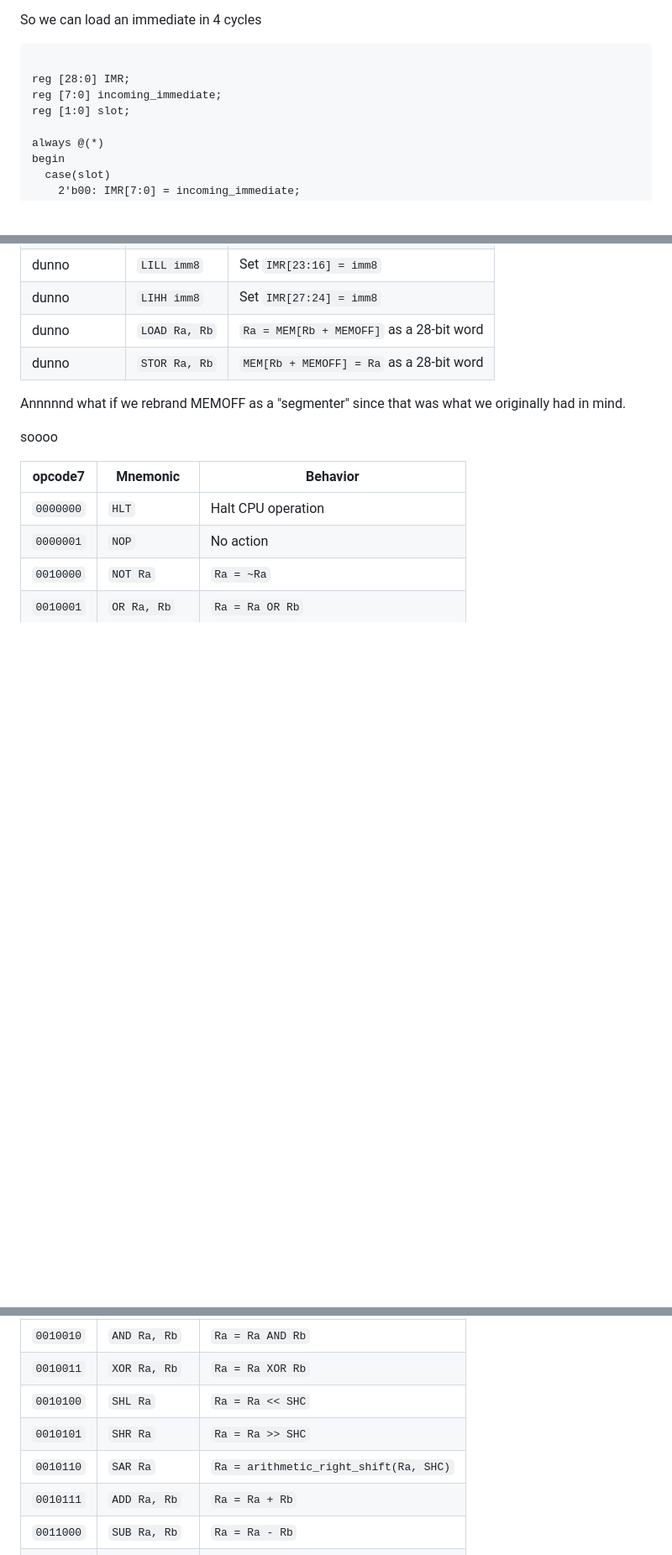
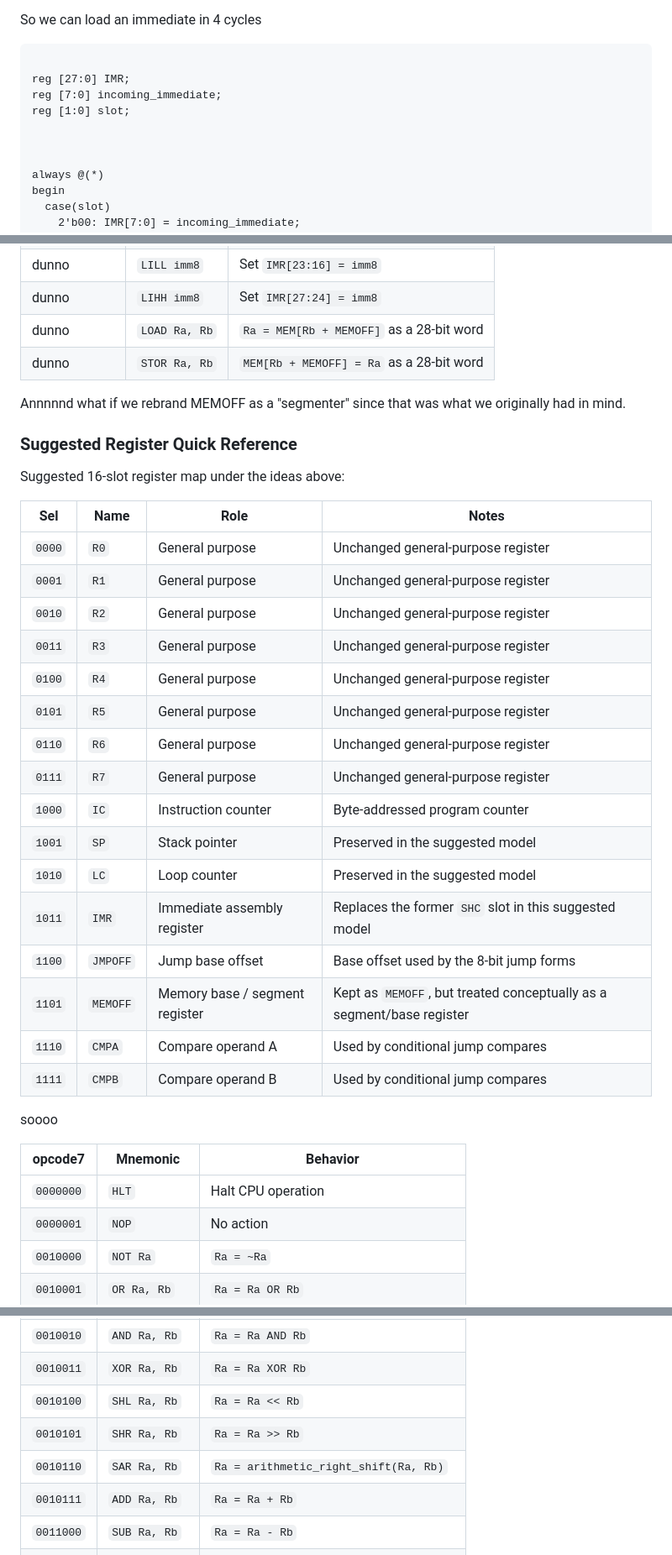
Before and after one commit to IsmailAlrida/amb-processor, a Markdown page: docs/ISA_rtl_reference.md, 3 parts joined by grey strips. Shown at 84% size. GitHub-like rendering; blank space fills up the shorter version.

````diff
--- a/docs/ISA_rtl_reference.md
+++ b/docs/ISA_rtl_reference.md
@@ -193,9 +193,11 @@ So we can load an immediate in 4 cycles
 
 ```verilog
 
-reg [28:0] IMR;
+reg [27:0] IMR;
 reg [7:0] incoming_immediate;
 reg [1:0] slot;
+
+
 
 always @(*)
 begin
@@ -247,6 +249,29 @@ behaviorwise we can always have
 
 Annnnnd what if we rebrand MEMOFF as a "segmenter" since that was what we originally had in mind.
 
+### Suggested Register Quick Reference
+
+Suggested 16-slot register map under the ideas above:
+
+| Sel | Name | Role | Notes |
+| --- | --- | --- | --- |
+| `0000` | `R0` | General purpose | Unchanged general-purpose register |
+| `0001` | `R1` | General purpose | Unchanged general-purpose register |
+| `0010` | `R2` | General purpose | Unchanged general-purpose register |
+| `0011` | `R3` | General purpose | Unchanged general-purpose register |
+| `0100` | `R4` | General purpose | Unchanged general-purpose register |
+| `0101` | `R5` | General purpose | Unchanged general-purpose register |
+| `0110` | `R6` | General purpose | Unchanged general-purpose register |
+| `0111` | `R7` | General purpose | Unchanged general-purpose register |
+| `1000` | `IC` | Instruction counter | Byte-addressed program counter |
+| `1001` | `SP` | Stack pointer | Preserved in the suggested model |
+| `1010` | `LC` | Loop counter | Preserved in the suggested model |
+| `1011` | `IMR` | Immediate assembly register | Replaces the former `SHC` slot in this suggested model |
+| `1100` | `JMPOFF` | Jump base offset | Base offset used by the 8-bit jump forms |
+| `1101` | `MEMOFF` | Memory base / segment register | Kept as `MEMOFF`, but treated conceptually as a segment/base register |
+| `1110` | `CMPA` | Compare operand A | Used by conditional jump compares |
+| `1111` | `CMPB` | Compare operand B | Used by conditional jump compares |
+
 soooo
 
 | opcode7 | Mnemonic | Behavior |
@@ -257,9 +282,9 @@ soooo
 | `0010001` | `OR Ra, Rb` | `Ra = Ra OR Rb` |
 | `0010010` | `AND Ra, Rb` | `Ra = Ra AND Rb` |
 | `0010011` | `XOR Ra, Rb` | `Ra = Ra XOR Rb` |
-| `0010100` | `SHL Ra` | `Ra = Ra << SHC` |
-| `0010101` | `SHR Ra` | `Ra = Ra >> SHC` |
-| `0010110` | `SAR Ra` | `Ra = arithmetic_right_shift(Ra, SHC)` |
+| `0010100` | `SHL Ra, Rb` | `Ra = Ra << Rb` |
+| `0010101` | `SHR Ra, Rb` | `Ra = Ra >> Rb` |
+| `0010110` | `SAR Ra, Rb` | `Ra = arithmetic_right_shift(Ra, Rb)` |
 | `0010111` | `ADD Ra, Rb` | `Ra = Ra + Rb` |
 | `0011000` | `SUB Ra, Rb` | `Ra = Ra - Rb` |
 | `0011001` | `MOV Ra, Rb` | `Ra = Rb` |
````
Also changed, not shown: other parts of docs/ISA_rtl_reference.md (+79 -1 lines).
